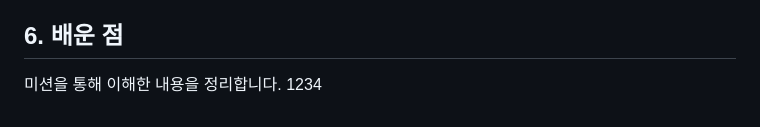
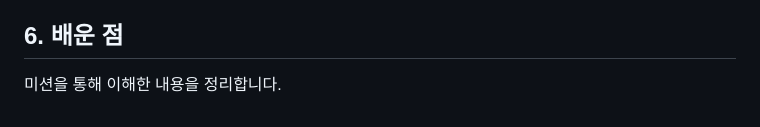
Before and after one commit to greenable-7/codysey-workstation, a Markdown page: README.md, the part around the change. GitHub-like rendering.

Commit message:
테스트2

```diff
--- a/README.md
+++ b/README.md
@@ -198,4 +198,3 @@ $ ls /Users/dreamitator5528/Desktop/codysey-workstation/app/index.html
 ## 6. 배운 점
 
 미션을 통해 이해한 내용을 정리합니다.
-1234
```
